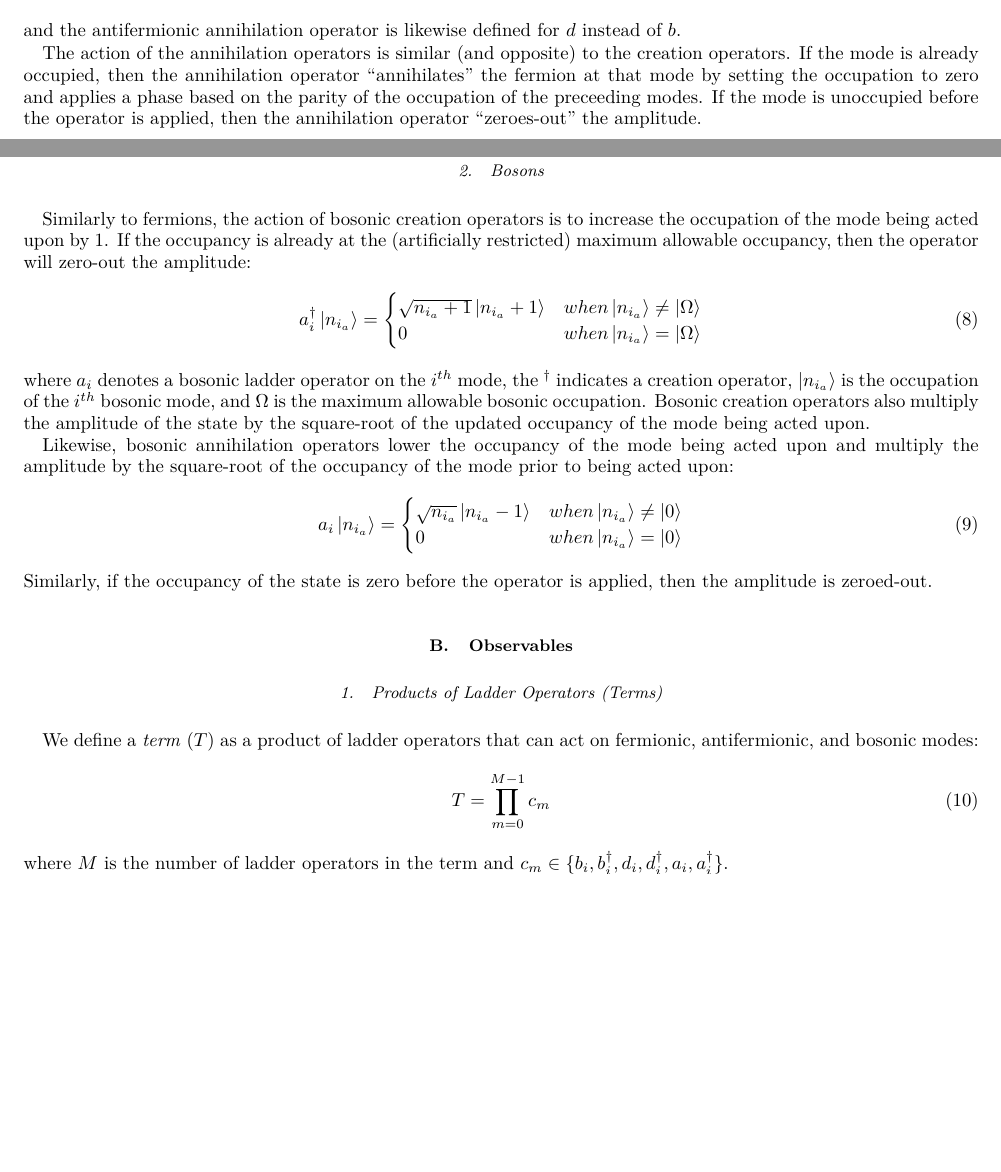
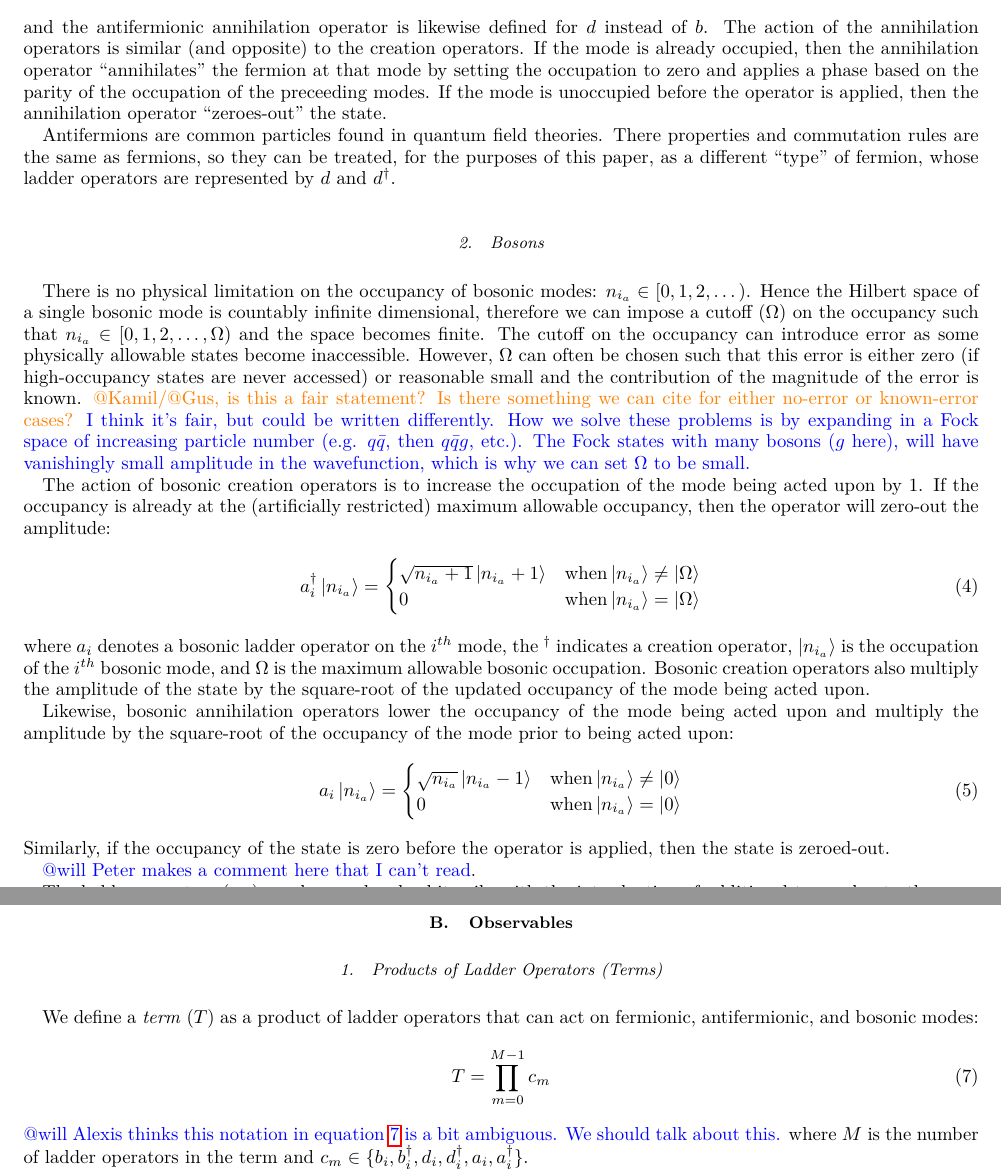
Before and after one commit to Tufts-QIQC/LOBE, a LaTeX paper (manuscript/main_submission.tex, which reads manuscript/text/theory.tex): two parts of pages 3 and 4 of 29 before the commit and two parts of pages 3 and 4 of 28 after it, joined at a grey line, cut so that both start at the same text, the shorter picture padded with empty space. Compiled offline with pdfLaTeX.

Commit message:
Fix theory section with Peter & Alexis' feedback

```diff
--- a/manuscript/text/theory.tex
+++ b/manuscript/text/theory.tex
@@ -102,17 +100,26 @@ and the antifermionic annihilation operator is likewise defined for $d$ instead
 The action of the annihilation operators is similar (and opposite) to the creation operators.
 If the mode is already occupied, then the annihilation operator ``annihilates" the fermion at that mode by setting the occupation to zero and applies a phase based on the parity of the occupation of the preceeding modes.
-If the mode is unoccupied before the operator is applied, then the annihilation operator ``zeroes-out" the amplitude.
+If the mode is unoccupied before the operator is applied, then the annihilation operator ``zeroes-out" the state.
+
+Antifermions are common particles found in quantum field theories.
+There properties and commutation rules are the same as fermions, so they can be treated, for the purposes of this paper, as a different ``type'' of fermion, whose ladder operators are represented by $d$ and $d^\dagger$.
 
 \subsubsection{Bosons}
+There is no physical limitation on the occupancy of bosonic modes: $n_{i_a} \in [0, 1, 2, \dots)$.
+Hence the Hilbert space of a single bosonic mode is countably infinite dimensional, therefore we can impose a cutoff ($\Omega$) on the occupancy such that $n_{i_a} \in [0, 1, 2, \dots, \Omega)$ and the space becomes finite.
+The cutoff on the occupancy can introduce error as some physically allowable states become inaccessible.
+However, $\Omega$ can often be chosen such that this error is either zero (if high-occupancy states are never accessed) or reasonable small and the contribution of the magnitude of the error is known.
+\ws{@Kamil/@Gus, is this a fair statement? Is there something we can cite for either no-error or known-error cases?}
+\gus{I think it's fair, but could be written differently. How we solve these problems is by expanding in a Fock space of increasing particle number (e.g. $q\bar{q}$, then $q\bar{q}g$, etc.). The Fock states with many bosons ($g$ here), will have vanishingly small amplitude in the wavefunction, which is why we can set $\Omega$ to be small.}
 
-Similarly to fermions, the action of bosonic creation operators is to increase the occupation of the mode being acted upon by $1$.
+The action of bosonic creation operators is to increase the occupation of the mode being acted upon by $1$.
 If the occupancy is already at the (artificially restricted) maximum allowable occupancy, then the operator will zero-out the amplitude:
 \begin{equation}
     \label{eq:bosonic-creation}
     a_i^\dagger \ket{n_{i_a}} =
     \begin{cases}
-        \sqrt{n_{i_a} + 1} \ket{n_{i_a} + 1}  & when \ket{n_{i_a}} \neq \ket{\Omega} \\
-        0 & when \ket{n_{i_a}} = \ket{\Omega}
+        \sqrt{n_{i_a} + 1} \ket{n_{i_a} + 1}  & {\rm when} \ket{n_{i_a}} \neq \ket{\Omega} \\
+        0 & {\rm when} \ket{n_{i_a}} = \ket{\Omega}
     \end{cases}
 \end{equation}
 where $a_i$ denotes a bosonic ladder operator on the $i^{th}$ mode, the $^\dagger$ indicates a creation operator, $\ket{n_{i_a}}$ is the occupation of the $i^{th}$ bosonic mode, and $\Omega$ is the maximum allowable bosonic occupation.
@@ -123,23 +130,13 @@ Likewise, bosonic annihilation operators lower the occupancy of the mode being a
     \label{eq:bosonic-annihilation}
     a_i \ket{n_{i_a}} =
     \begin{cases}
-        \sqrt{n_{i_a}} \ket{n_{i_a} - 1}  & when \ket{n_{i_a}} \neq \ket{0} \\
-        0 & when \ket{n_{i_a}} = \ket{0}
+        \sqrt{n_{i_a}} \ket{n_{i_a} - 1}  & {\rm when} \ket{n_{i_a}} \neq \ket{0} \\
+        0 & {\rm when} \ket{n_{i_a}} = \ket{0}
     \end{cases}
 \end{equation}
-Similarly, if the occupancy of the state is zero before the operator is applied, then the amplitude is zeroed-out.
+Similarly, if the occupancy of the state is zero before the operator is applied, then the state is zeroed-out.
 
-\subsection{Observables}
-\label{subsec:observables}
-
-\subsubsection{Products of Ladder Operators (Terms)}
-
-We define a \textit{term} ($T$) as a product of ladder operators that can act on fermionic, antifermionic, and bosonic modes:
-\begin{equation}
-    \label{eq:term}
-    T = \prod_{m=0}^{M-1} c_m
-\end{equation}
-where $M$ is the number of ladder operators in the term and $c_m \in \{b_i, b_i^\dagger, d_i, d_i^\dagger, a_i, a_i^\dagger\}$.
+\gus{@will Peter makes a comment here that I can't read}.
 
 The ladder operators ($c_m$) can be reordered arbitrarily with the introduction of additional terms due to the commutation rules.
 The commutation rules are given as:
@@ -159,6 +156,20 @@ The commutation rules are given as:
 Given a term, the normal ordered form is that in which all creation operators are to the left of annihilation operators.
 For example, the normal-ordered form of the term $a_3 b_4^\dagger$ is $b_4^\dagger a_3$.
 
+\subsection{Observables}
+\label{subsec:observables}
+
+\subsubsection{Products of Ladder Operators (Terms)}
+
+We define a \textit{term} ($T$) as a product of ladder operators that can act on fermionic, antifermionic, and bosonic modes:
+\begin{equation}
+    \label{eq:term}
+    T = \prod_{m=0}^{M-1} c_m
+\end{equation}
+\gus{@will Alexis thinks this notation in equation \ref{eq:term} is a bit ambiguous. We should talk about this.}
+where $M$ is the number of ladder operators in the term and $c_m \in \{b_i, b_i^\dagger, d_i, d_i^\dagger, a_i, a_i^\dagger\}$.
+
+
 In this work, we will express terms in their \emph{canonically ordered} form.
 Canonical ordering in quantum field theory is an adaptation of normal ordering.
 We say a term is \textit{canonically ordered} when all fermionic ladder operators appear in their normal ordered form on the left, followed by all normal ordered antifermionic operators, and then finally all normal ordered bosonic operators:
```
Also changed, not shown: manuscript/text/theory.tex (80 more changed lines).
